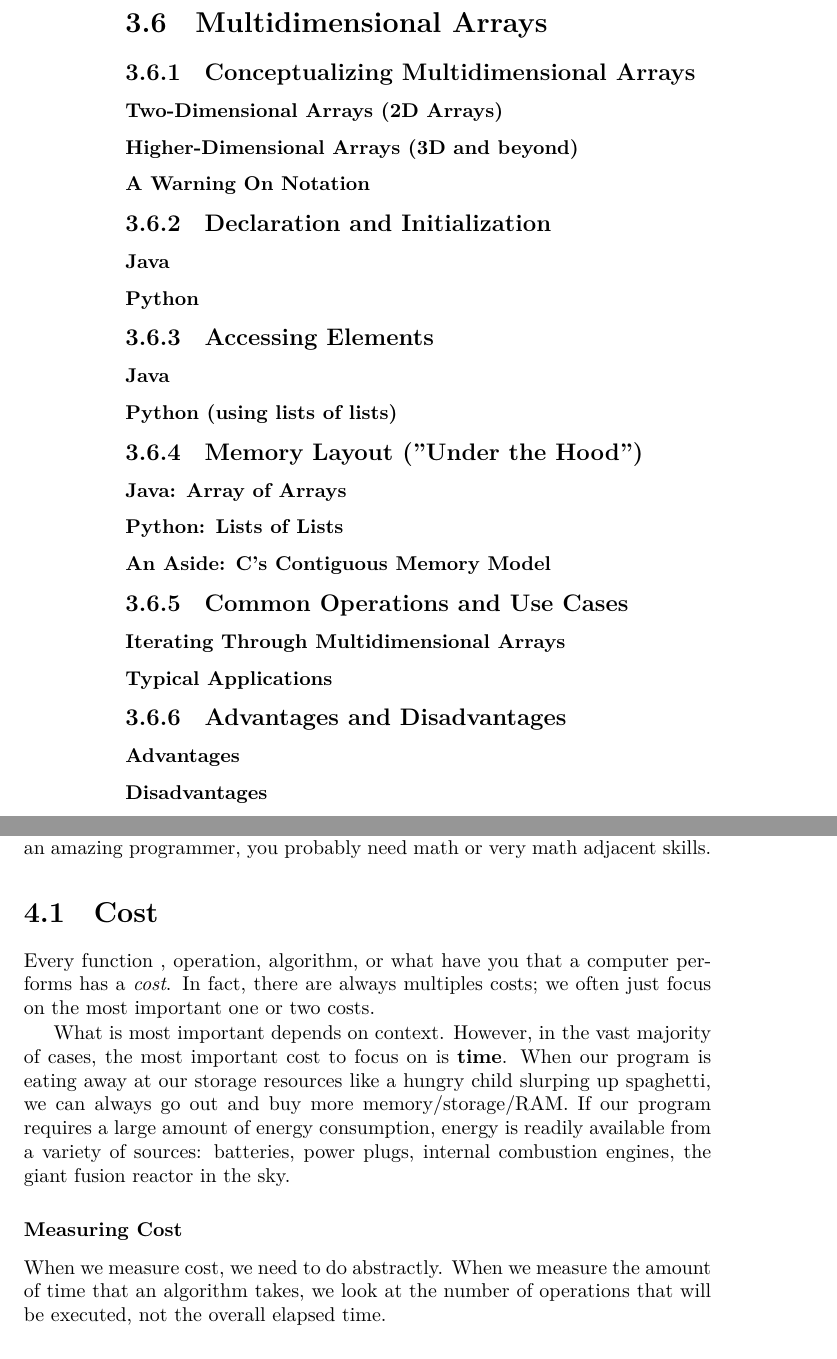
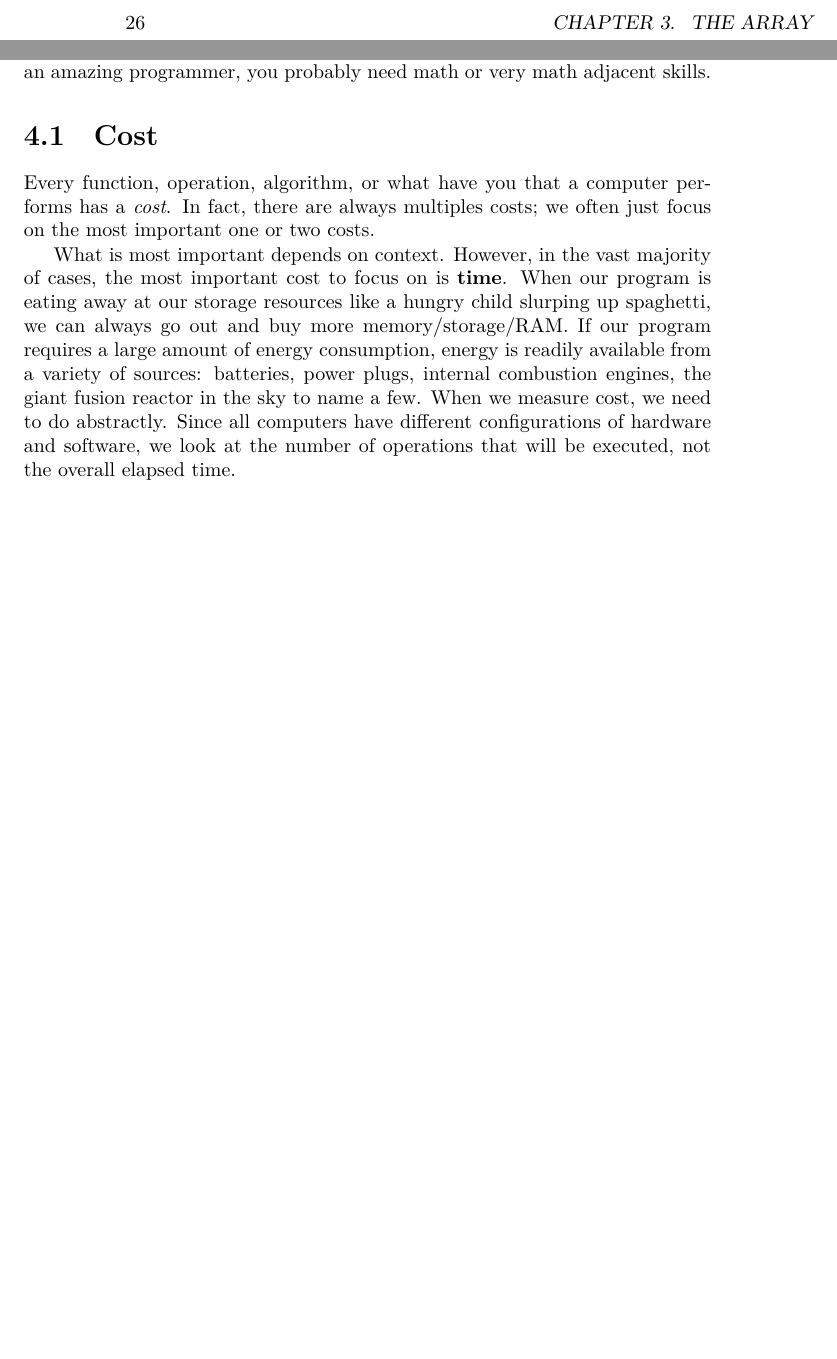
Before and after one commit to abrosen/DataStructuresTextbook, a LaTeX thesis (textbook.tex, which reads analysis.tex, arrays.tex): two parts of pages 26 and 27 of 125, joined at a grey line, cut at the place of the change, the shorter picture padded with empty space. The pictures show the PDF file textbook.pdf that the author committed with the source.

Commit message:
Moved on
Fix chapter Analysis by importing other text.
Fix chapter Arraylist by starting at the beginning not the end.

```diff
--- a/analysis.tex
+++ b/analysis.tex
@@ -7,18 +7,14 @@ You don't need much math to be a good programmer, but if you want to be an amazi
 
 
 \section{Cost}
-Every function , operation, algorithm, or what have you that a computer performs has a \emph{cost}.
+Every function, operation, algorithm, or what have you that a computer performs has a \emph{cost}.
 In fact, there are always multiples costs;  we often just focus on the most important one or two costs.
 
 What is most important depends on context.
 However, in the vast majority of cases, the most important cost to focus on is \textbf{time}.
 When our program is eating away at our storage resources like a hungry child slurping up spaghetti, we can always go out and buy more memory/storage/RAM.
-If our program requires a large amount of energy consumption, energy is readily available from a variety of sources: batteries, power plugs, internal combustion engines, the giant fusion reactor in the sky.
-
-
-\subsubsection*{Measuring Cost}
-When we measure cost, we need to do abstractly.
-When we measure the amount of time that an algorithm takes, we look at the number of operations that will be executed, not the overall elapsed time.
+If our program requires a large amount of energy consumption, energy is readily available from a variety of sources: batteries, power plugs, internal combustion engines, the giant fusion reactor in the sky to name a few.
+When we measure cost, we need to do abstractly.  Since all computers have different configurations of hardware and software, we look at the number of operations that will be executed, not the overall elapsed time.
 
 \subsection{Time}
 A time cost is a measure of not just how long it takes a program to finish executing, bit also how the length of execution is affected by adding additional item.
--- a/arrays.tex
+++ b/arrays.tex
@@ -256,100 +254,99 @@ However, this has some serious limitations.  For one, this breaks if we are not
 You could create a larger array for all 100000+ unicode characters, but this begins to become less and less feasible.
 And now what if we change the problem to:
 
-\begin{verbatim}Given a string of text, determine what the most common word is.
-\end{verbatim}
+\begin{verbatim}Given a string of text, determine what the most common word is. \end{verbatim}
 
 This suddenly becomes an extremely annoying problem to solve with just arrays\footnote{Those of you coming from Python can stop shouting ``use dictionaries!'' at the top of your lungs.}.  We will solve this problem when we visit Maps in Chapter \ref{chap:maps}, which are much better suited for this job than arrays.
 
-The other limitation of arrays that their size is immutable.  Once an array has been declared, we cannot change its size.  This is rather inconvenient for a number of applications where we may not know how many items to store.  This will be the focus of our first new data structure:  The List.
+The other limitation of arrays that their size is immutable.
+Once an array has been declared, we cannot change its size.
+This is rather inconvenient for a number of applications where we may not know how many items to store.
+This will be the focus of our first new data structure:  The List.
 
 
 % Guided AI outline
-\section{Multidimensional Arrays}
-\label{sec:multidimensional_arrays}
-% Brief introduction to the concept: arrays with more than one index to access elements.
-% Common use cases: matrices, tables, game boards, image data, etc.
-
-\subsection{Conceptualizing Multidimensional Arrays}
-\subsubsection{Two-Dimensional Arrays (2D Arrays)}
-% Analogy: grid, table, spreadsheet (rows and columns).
-% How to visualize them.
-\subsubsection{Higher-Dimensional Arrays (3D and beyond)}
-% Analogy: cube (for 3D), collection of cubes, etc.
-% Mention that while possible, they can become complex to manage.
-
-
-\subsubsection{A Warning On Notation}
-
-
-\subsection{Declaration and Initialization}
-\subsubsection{Java}
-% Syntax for declaration: type[][] arrayName; or type[][][] arrayName;
-% Initialization with 'new': new int[rows][cols];
-% Direct initialization with values: {{1, 2}, {3, 4}};
-% Example code snippets for 2D and 3D arrays.
-\subsubsection{Python}
-% Typically implemented using lists of lists (or lists of lists of lists, etc.).
-% Example: my_2d_list = [[1, 2, 3], [4, 5, 6]]
-% Mentioning libraries like NumPy for more C-like, efficient multidimensional arrays (as already in arrays.tex, but reinforce if relevant here).
-% Initialization techniques: list comprehensions for creating grids.
-% Example code snippets for 2D and 3D lists.
-
-\subsection{Accessing Elements}
-% General concept: using multiple indices, e.g., arrayName[rowIndex][columnIndex].
-\subsubsection{Java}
-% Syntax: arrayName[index1][index2]...
-% Example of accessing and modifying elements.
-\subsubsection{Python (using lists of lists)}
-% Syntax: listName[index1][index2]...
-% Example of accessing and modifying elements.
-
-\subsection{Memory Layout ("Under the Hood")}
-\subsubsection{Java: Array of Arrays}
-% Explanation: The outer array holds references to other array objects (the rows).
-% Each row is a separate object in memory.
-% Implication: Rows can have different lengths (jagged/ragged arrays).
-% Brief discussion on memory implications (references overhead, potential non-contiguous row data).
-% \begin{minted}{java}
-	% // Example of a jagged array in Java
-	% int[][] jaggedArray = new int[3][];
-	% jaggedArray[0] = new int[2];
-	% jaggedArray[1] = new int[4];
-	% jaggedArray[2] = new int[3];
-	% \end{minted}
-\subsubsection{Python: Lists of Lists}
-% Similar to Java conceptually when using native lists: a list containing references to other list objects.
-% Each sub-list is a distinct object.
-% Also allows for "jagged" structures naturally.
-% (If discussing NumPy arrays): Briefly mention they offer a more C-like contiguous memory model if that distinction is important for the book's scope at this point.
-\subsubsection{An Aside: C's Contiguous Memory Model}
-% Brief explanation: Multidimensional arrays in C are typically stored in a single, contiguous block of memory (row-major order by default).
-% int c_array[2][3]; is 2*3 integers laid out sequentially.
-% Mention that this differs from Java's array-of-references approach.
-% No need for deep dive, just highlight the contrast.
-
-\subsection{Common Operations and Use Cases}
-% (Could be brief or point to other sections/chapters)
-\subsubsection{Iterating Through Multidimensional Arrays}
-% Nested loops in Java.
-% Nested loops or nested list comprehensions in Python.
-% Example code.
-\subsubsection{Typical Applications}
-% Matrix representation and basic operations (briefly).
-% Representing game states (e.g., a chess board, tic-tac-toe).
-% Storing tabular data.
-% Image processing (pixels in a 2D grid).
-
-\subsection{Advantages and Disadvantages}
-% Compared to 1D arrays or other structures for specific tasks.
-\subsubsection{Advantages}
-% Natural representation for grid-like data.
-% Simplifies logic for certain problems (e.g., matrix math, board games).
-\subsubsection{Disadvantages}
-% Can be more complex to manage than 1D arrays.
-% Memory considerations (especially Java's array of objects vs. C's contiguous block).
-% Fixed size (for Java's arrays, unless reallocated manually; Python lists are dynamic).
-
-% Optional:
-% \subsection{Exercises}
-%     % Simple problems like summing elements, finding an element, transposing a 2D array (if applicable).
+%\section{Multidimensional Arrays}
+%Again, mutlidimensional arrays/ nested arrays/ nested lists are something you will have already had exposure to in your previous courses.   We care going to touch on a few points here for completeness.
+%
+%\begin{itemize}
+%	\item The syntax in the our languages.
+%	\item An under the hood look.
+%	\item Notes on visualization.
+%\end{itemize}
+%\label{sec:multidimensional_arrays}
+%
+%
+%\subsection{Declaration and Initialization}
+%\subsubsection{Java}
+%% Syntax for declaration: type[][] arrayName; or type[][][] arrayName;
+%
+%
+%
+%% Initialization with 'new': new int[rows][cols];
+%% Direct initialization with values: {{1, 2}, {3, 4}};
+%% Example code snippets for 2D and 3D arrays.
+%\subsubsection{Python}
+%% Typically implemented using lists of lists (or lists of lists of lists, etc.).
+%% Example: my_2d_list = [[1, 2, 3], [4, 5, 6]]
+%% Mentioning libraries like NumPy for more C-like, efficient multidimensional arrays (as already in arrays.tex, but reinforce if relevant here).
+%% Initialization techniques: list comprehensions for creating grids.
+%% Example code snippets for 2D and 3D lists.
+%
+%\subsection{Accessing Elements}
+%% General concept: using multiple indices, e.g., arrayName[rowIndex][columnIndex].
+%\subsubsection{Java}
+%% Syntax: arrayName[index1][index2]...
+%% Example of accessing and modifying elements.
+%\subsubsection{Python (using lists of lists)}
+%% Syntax: listName[index1][index2]...
+%% Example of accessing and modifying elements.
+%
+%\subsection{Memory Layout ("Under the Hood")}
+%\subsubsection{Java: Array of Arrays}
+%% Explanation: The outer array holds references to other array objects (the rows).
+%% Each row is a separate object in memory.
+%% Implication: Rows can have different lengths (jagged/ragged arrays).
+%% Brief discussion on memory implications (references overhead, potential non-contiguous row data).
+%% \begin{minted}{java}
+%	% // Example of a jagged array in Java
+%	% int[][] jaggedArray = new int[3][];
+%	% jaggedArray[0] = new int[2];
+%	% jaggedArray[1] = new int[4];
+%	% jaggedArray[2] = new int[3];
+%	% \end{minted}
+%\subsubsection{Python: Lists of Lists}
+%% Similar to Java conceptually when using native lists: a list containing references to other list objects.
+%% Each sub-list is a distinct object.
+%% Also allows for "jagged" structures naturally.
+%% (If discussing NumPy arrays): Briefly mention they offer a more C-like contiguous memory model if that distinction is important for the book's scope at this point.
+%\subsubsection{An Aside: C's Contiguous Memory Model}
+%% Brief explanation: Multidimensional arrays in C are typically stored in a single, contiguous block of memory (row-major order by default).
+%% int c_array[2][3]; is 2*3 integers laid out sequentially.
+%% Mention that this differs from Java's array-of-references approach.
+%% No need for deep dive, just highlight the contrast.
+%
+%\subsection{Common Operations and Use Cases}
+%% (Could be brief or point to other sections/chapters)
+%\subsubsection{Iterating Through Multidimensional Arrays}
+%% Nested loops in Java.
+%% Nested loops or nested list comprehensions in Python.
+%% Example code.
+%\subsubsection{Typical Applications}
+%% Matrix representation and basic operations (briefly).
+%% Representing game states (e.g., a chess board, tic-tac-toe).
+%% Storing tabular data.
+%% Image processing (pixels in a 2D grid).
+%
+%\subsection{Advantages and Disadvantages}
+%% Compared to 1D arrays or other structures for specific tasks.
+%\subsubsection{Advantages}
+%% Natural representation for grid-like data.
+%% Simplifies logic for certain problems (e.g., matrix math, board games).
+%\subsubsection{Disadvantages}
+%% Can be more complex to manage than 1D arrays.
+%% Memory considerations (especially Java's array of objects vs. C's contiguous block).
+%% Fixed size (for Java's arrays, unless reallocated manually; Python lists are dynamic).
+%
+%% Optional:
+%% \subsection{Exercises}
+%%     % Simple problems like summing elements, finding an element, transposing a 2D array (if applicable).
```
Also changed, not shown: arraylists.tex (+10 -9 lines), textbook.pdf, analysis.tex (25 more changed lines), arrays.tex (6 more changed lines).
